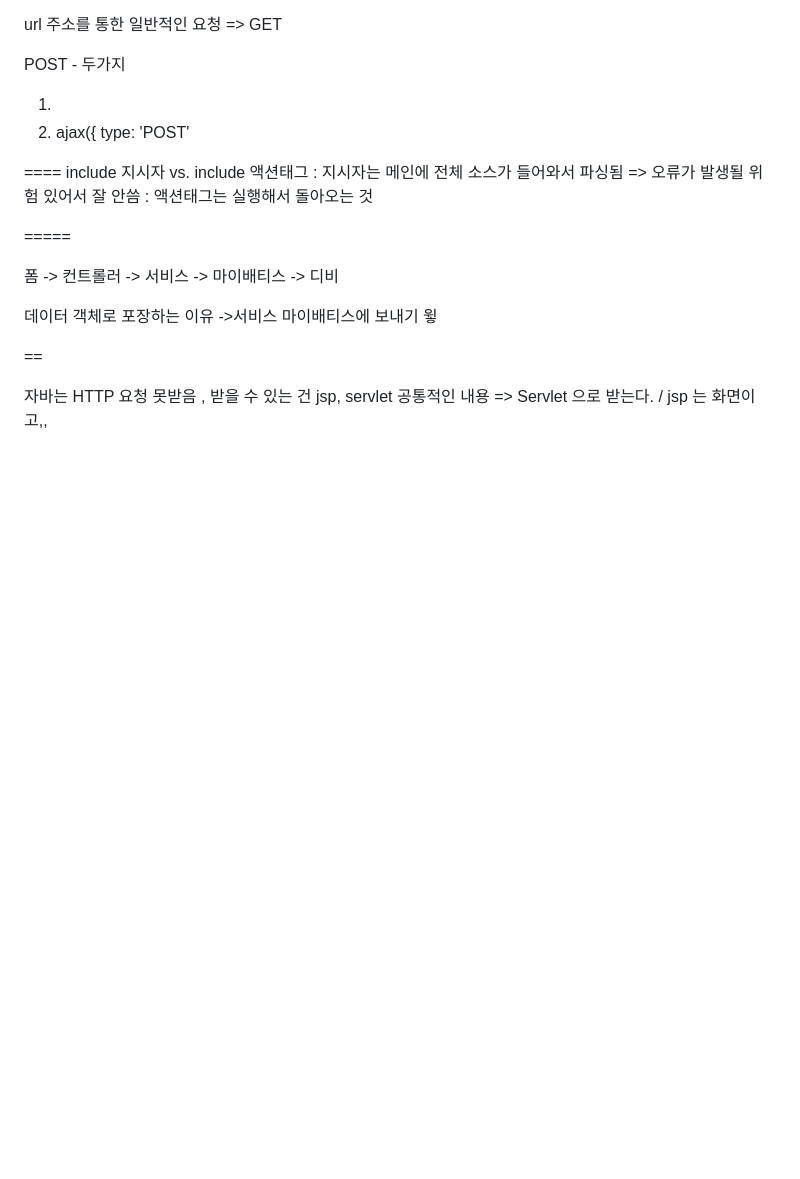
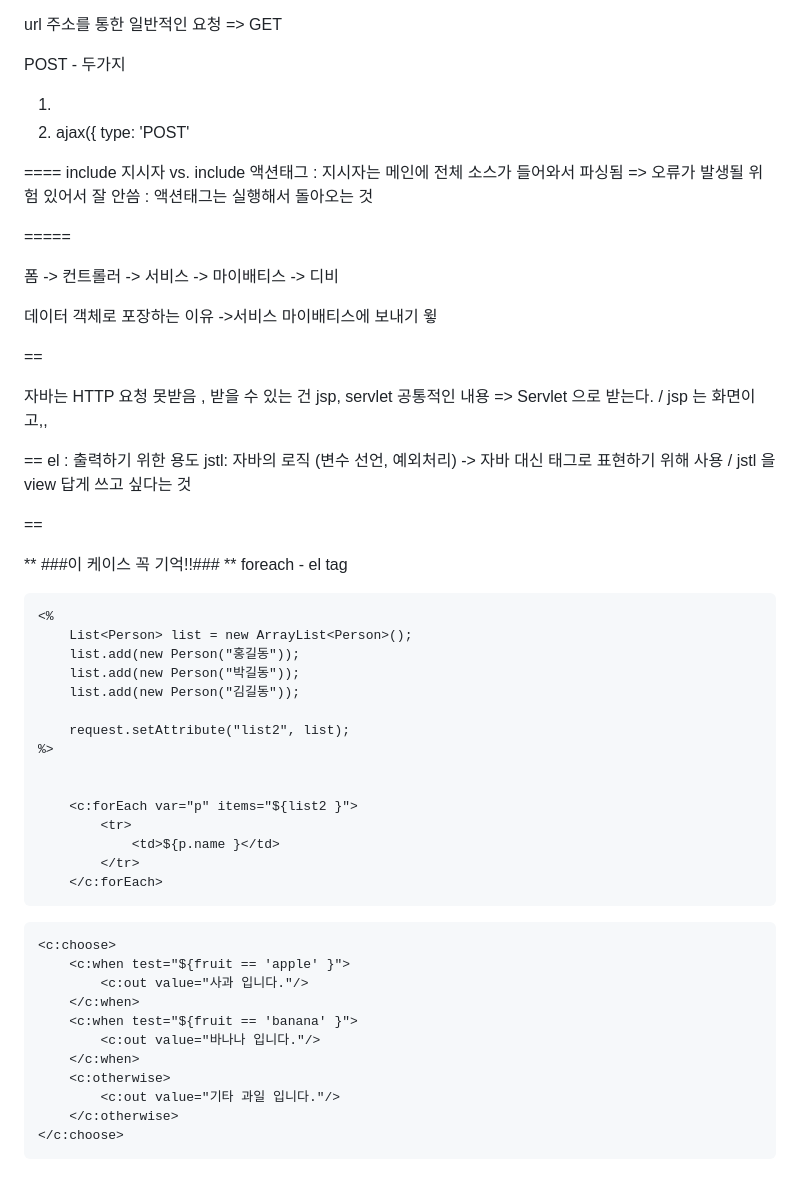
Before and after one commit to hyegyeong-kang/metanet-web-practice, a Markdown page: jQuery_Project/document/0224.md, the part around the change. GitHub-like rendering; blank space fills up the shorter version.

Commit message:
update 0224 doc

````diff
--- a/jQuery_Project/document/0224.md
+++ b/jQuery_Project/document/0224.md
@@ -121,3 +121,46 @@ include 지시자 vs. include 액션태그
 
 자바는 HTTP 요청 못받음 , 받을 수 있는 건 jsp, servlet
 공통적인 내용 => Servlet 으로 받는다. / jsp 는 화면이고,,
+
+
+==
+el : 출력하기 위한 용도
+jstl: 자바의 로직 (변수 선언, 예외처리) -> 자바 대신 태그로 표현하기 위해 사용 / jstl 을 view 답게 쓰고 싶다는 것
+
+==
+
+
+** ###이 케이스 꼭 기억!!### ** foreach - el tag
+
+```
+<%
+    List<Person> list = new ArrayList<Person>();
+    list.add(new Person("홍길동"));
+    list.add(new Person("박길동"));
+    list.add(new Person("김길동"));
+
+    request.setAttribute("list2", list);
+%>
+
+
+    <c:forEach var="p" items="${list2 }">
+        <tr>
+            <td>${p.name }</td>
+        </tr>
+    </c:forEach>
+```
+
+
+```
+<c:choose>
+    <c:when test="${fruit == 'apple' }">
+        <c:out value="사과 입니다."/>
+    </c:when>
+    <c:when test="${fruit == 'banana' }">
+        <c:out value="바나나 입니다."/>
+    </c:when>
+    <c:otherwise>
+        <c:out value="기타 과일 입니다."/>
+    </c:otherwise>
+</c:choose>
+```
````
